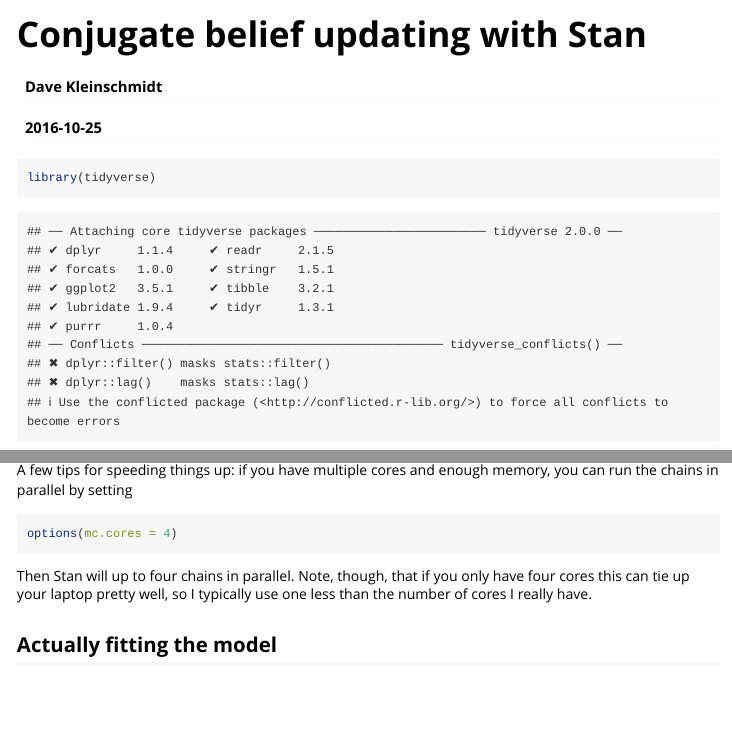
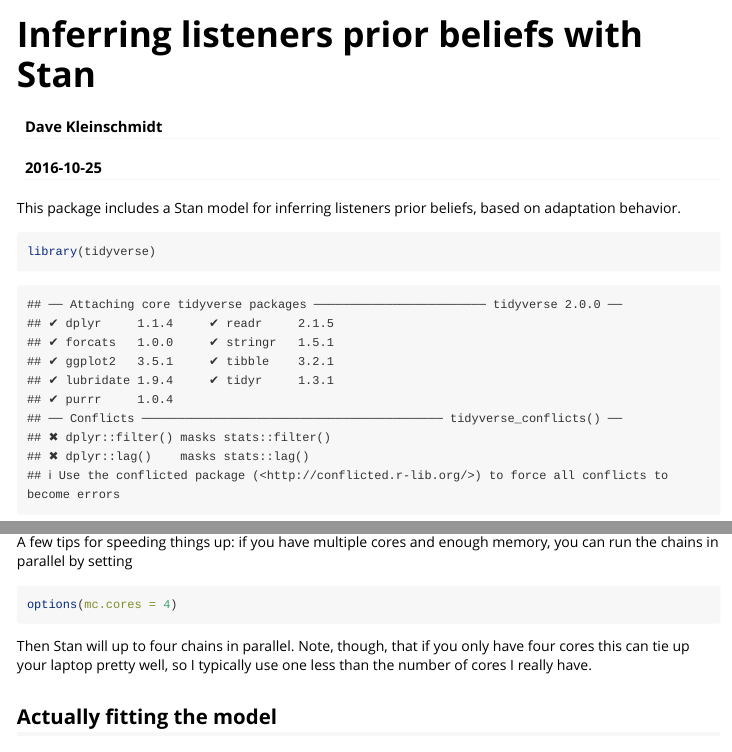
Before and after one commit to kleinschmidt/beliefupdatr, an R Markdown document (vignettes/conjugate-updating.Rmd): the page in a window 1100 px wide, from its top, and a second part further down, joined at a grey line. Rendered offline with R 4.5, knitr and Pandoc, with nearby package versions; some code elsewhere in the file could not run offline.

Commit message:
fix R CMD CHECK warnings

````diff
--- a/vignettes/conjugate-updating.Rmd
+++ b/vignettes/conjugate-updating.Rmd
@@ -1,13 +1,15 @@
 ---
-title: "Conjugate belief updating with Stan"
+title: "Inferring listeners prior beliefs with Stan"
 author: "Dave Kleinschmidt"
 date: "`r Sys.Date()`"
 output: rmarkdown::html_vignette
 vignette: >
-  %\VignetteIndexEntry{Conjugate belief updating}
+  %\VignetteIndexEntry{Inferring prior beliefs}
   %\VignetteEngine{knitr::rmarkdown}
   %\VignetteEncoding{UTF-8}
 ---
+
+This package includes a Stan model for inferring listeners prior beliefs, based on adaptation behavior.
 
 ```{r preamble}
 
@@ -112,7 +108,7 @@
 
 A few tips for speeding things up: if you have multiple cores and enough memory, you can run the chains in parallel by setting
 
-```{r cores}
+```{r cores, eval=FALSE}
 options(mc.cores = 4)
 ```
 
````
Also changed, not shown: R/stan-conj-update.R (+1 -1 lines), vignettes/conjugate-updating.Rmd (6 more changed lines), 2 other files.
